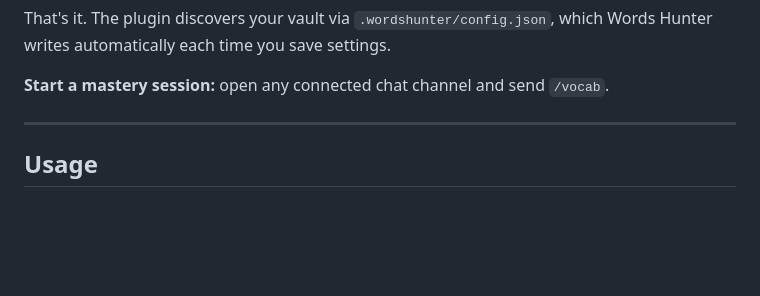
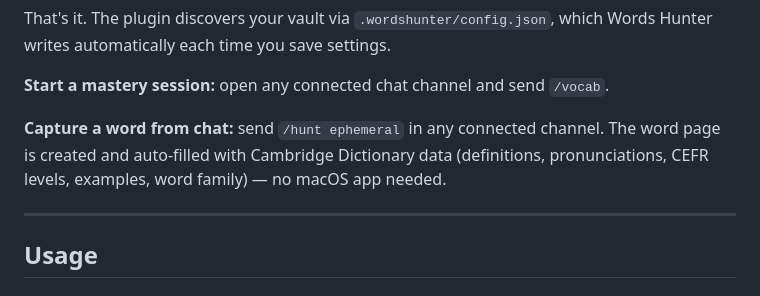
Before and after one commit to zzbyy/words-hunter, a Markdown page: README.md, the part around the change. Drawn GitHub-style; blank space fills up the shorter version.

Commit message:
docs: document /hunt command and Cambridge auto-lookup in README
Co-Authored-By: Claude Sonnet 4.6 <noreply@anthropic.com>

```diff
--- a/README.md
+++ b/README.md
@@ -150,6 +150,8 @@ openclaw plugin install ./openclaw-plugin
 That's it. The plugin discovers your vault via `.wordshunter/config.json`, which Words Hunter writes automatically each time you save settings.
 
 **Start a mastery session:** open any connected chat channel and send `/vocab`.
+
+**Capture a word from chat:** send `/hunt ephemeral` in any connected channel. The word page is created and auto-filled with Cambridge Dictionary data (definitions, pronunciations, CEFR levels, examples, word family) — no macOS app needed.
 
 ---
 
```
